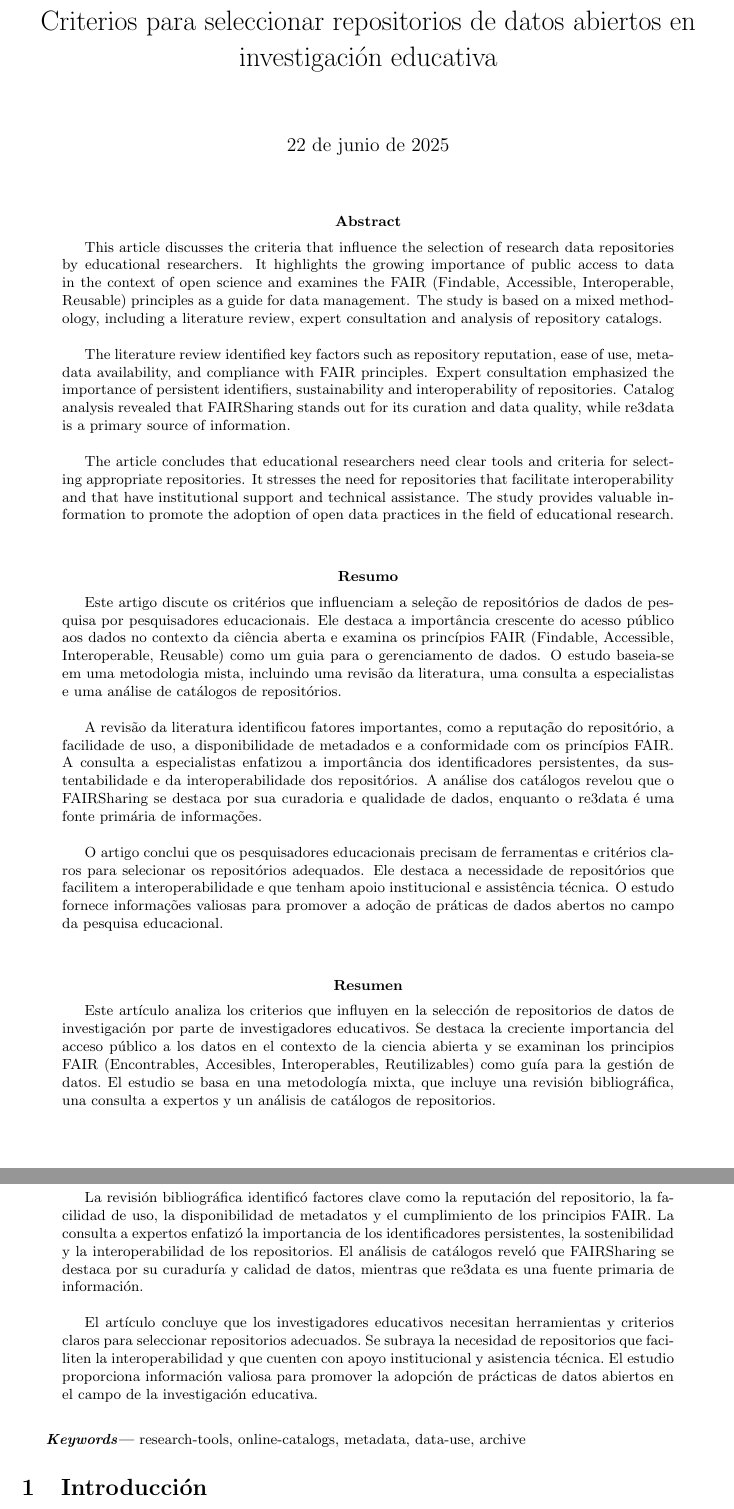
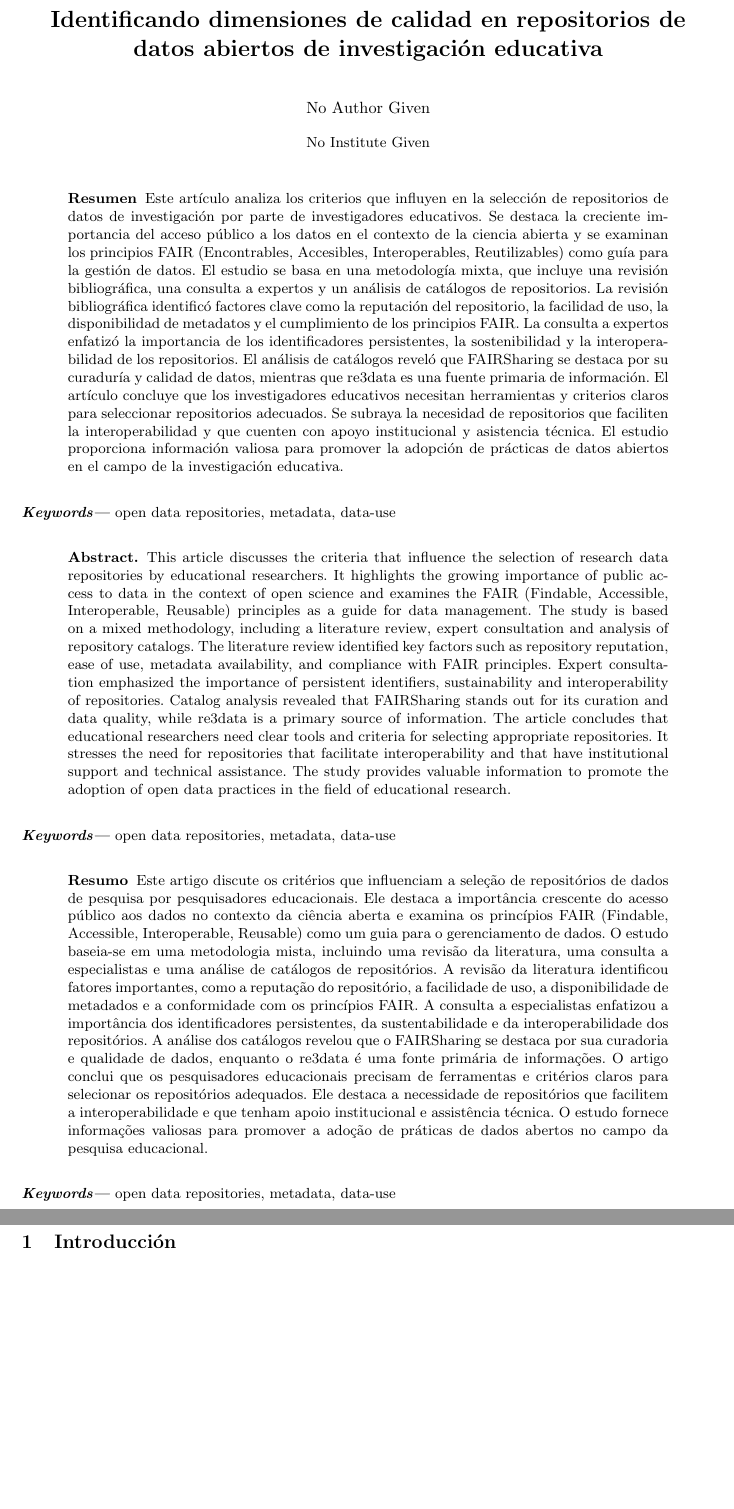
Before and after one commit to gonzatorte/DAI-RELATEC, a LaTeX paper (main.tex): two parts of pages 1 and 2 of 8, joined at a grey line, cut at the place of the change, the shorter picture padded with empty space. Compiled offline with pdfLaTeX.

Commit message:
Updates from Overleaf

```diff
--- a/main.tex
+++ b/main.tex
@@ -1,4 +1,5 @@
-\documentclass{article}
+%\documentclass{article}
+\documentclass[runningheads]{llncs}
 \usepackage[spanish,english,portuguese]{babel}
 
 % Set page size and margins
@@ -18,45 +19,46 @@
   \textbf{\textit{Keywords---}} #1
 }
 
-\title{Criterios para seleccionar repositorios de datos abiertos en investigación educativa}
-
-% \author{Gonzalo Torterolo-Silva - ORCID https://orcid.org/0000-0002-1426-562X}
+%title{Criterios para seleccionar repositorios de datos abiertos en investigación educativa}
+\title{Identificando dimensiones de calidad en repositorios de datos abiertos de investigación educativa}
+% \author{Gonzalo Torterolo-Silva - ORCID https://orcid.org/0009-0003-5004-0342}
 % \author{Regina Motz - ORCID https://orcid.org/0000-0002-1426-562X}
+% \author{Regina Motz - ORCID https://orcid.org/0000-0002-8257-5291}
 
 \begin{document}
 \selectlanguage{spanish}
 \maketitle
 
+\selectlanguage{spanish}
+\begin{abstract}
+Este artículo analiza los criterios que influyen en la selección de repositorios de datos de investigación por parte de investigadores educativos. Se destaca la creciente importancia del acceso público a los datos en el contexto de la ciencia abierta y se examinan los principios FAIR (Encontrables, Accesibles, Interoperables, Reutilizables) como guía para la gestión de datos. El estudio se basa en una metodología mixta, que incluye una revisión bibliográfica, una consulta a expertos y un análisis de catálogos de repositorios.
+La revisión bibliográfica identificó factores clave como la reputación del repositorio, la facilidad de uso, la disponibilidad de metadatos y el cumplimiento de los principios FAIR. La consulta a expertos enfatizó la importancia de los identificadores persistentes, la sostenibilidad y la interoperabilidad de los repositorios. El análisis de catálogos reveló que FAIRSharing se destaca por su curaduría y calidad de datos, mientras que re3data es una fuente primaria de información.
+El artículo concluye que los investigadores educativos necesitan herramientas y criterios claros para seleccionar repositorios adecuados. Se subraya la necesidad de repositorios que faciliten la interoperabilidad y que cuenten con apoyo institucional y asistencia técnica. El estudio proporciona información valiosa para promover la adopción de prácticas de datos abiertos en el campo de la investigación educativa.
+
+% Finalmente, se destaca el rol del investigador como agente activo que colabora en la  democratización del conocimiento científico, promoviendo una cultura de datos abiertos en el ámbito educativo.\\
+\end{abstract}
+% 5 keywords de ERIC en espa`nol
+\keywords{open data repositories, metadata, data-use}
+
+
 \selectlanguage{english}
 \begin{abstract}
-This article discusses the criteria that influence the selection of research data repositories by educational researchers. It highlights the growing importance of public access to data in the context of open science and examines the FAIR (Findable, Accessible, Interoperable, Reusable) principles as a guide for data management. The study is based on a mixed methodology, including a literature review, expert consultation and analysis of repository catalogs.\\
+This article discusses the criteria that influence the selection of research data repositories by educational researchers. It highlights the growing importance of public access to data in the context of open science and examines the FAIR (Findable, Accessible, Interoperable, Reusable) principles as a guide for data management. The study is based on a mixed methodology, including a literature review, expert consultation and analysis of repository catalogs.
+The literature review identified key factors such as repository reputation, ease of use, metadata availability, and compliance with FAIR principles. Expert consultation emphasized the importance of persistent identifiers, sustainability and interoperability of repositories. Catalog analysis revealed that FAIRSharing stands out for its curation and data quality, while re3data is a primary source of information.
+The article concludes that educational researchers need clear tools and criteria for selecting appropriate repositories. It stresses the need for repositories that facilitate interoperability and that have institutional support and technical assistance. The study provides valuable information to promote the adoption of open data practices in the field of educational research.
+\end{abstract}
+% 5 keywords de ERIC
+% completar keyword
+\keywords{open data repositories, metadata, data-use}
 
-The literature review identified key factors such as repository reputation, ease of use, metadata availability, and compliance with FAIR principles. Expert consultation emphasized the importance of persistent identifiers, sustainability and interoperability of repositories. Catalog analysis revealed that FAIRSharing stands out for its curation and data quality, while re3data is a primary source of information.\\
-
-The article concludes that educational researchers need clear tools and criteria for selecting appropriate repositories. It stresses the need for repositories that facilitate interoperability and that have institutional support and technical assistance. The study provides valuable information to promote the adoption of open data practices in the field of educational research.\\
-\end{abstract}
 
 \selectlanguage{portuguese}
 \begin{abstract}
-Este artigo discute os critérios que influenciam a seleção de repositórios de dados de pesquisa por pesquisadores educacionais. Ele destaca a importância crescente do acesso público aos dados no contexto da ciência aberta e examina os princípios FAIR (Findable, Accessible, Interoperable, Reusable) como um guia para o gerenciamento de dados. O estudo baseia-se em uma metodologia mista, incluindo uma revisão da literatura, uma consulta a especialistas e uma análise de catálogos de repositórios.\\
-
-A revisão da literatura identificou fatores importantes, como a reputação do repositório, a facilidade de uso, a disponibilidade de metadados e a conformidade com os princípios FAIR. A consulta a especialistas enfatizou a importância dos identificadores persistentes, da sustentabilidade e da interoperabilidade dos repositórios. A análise dos catálogos revelou que o FAIRSharing se destaca por sua curadoria e qualidade de dados, enquanto o re3data é uma fonte primária de informações.\\
-
-O artigo conclui que os pesquisadores educacionais precisam de ferramentas e critérios claros para selecionar os repositórios adequados. Ele destaca a necessidade de repositórios que facilitem a interoperabilidade e que tenham apoio institucional e assistência técnica. O estudo fornece informações valiosas para promover a adoção de práticas de dados abertos no campo da pesquisa educacional.\\
+Este artigo discute os critérios que influenciam a seleção de repositórios de dados de pesquisa por pesquisadores educacionais. Ele destaca a importância crescente do acesso público aos dados no contexto da ciência aberta e examina os princípios FAIR (Findable, Accessible, Interoperable, Reusable) como um guia para o gerenciamento de dados. O estudo baseia-se em uma metodologia mista, incluindo uma revisão da literatura, uma consulta a especialistas e uma análise de catálogos de repositórios.
+A revisão da literatura identificou fatores importantes, como a reputação do repositório, a facilidade de uso, a disponibilidade de metadados e a conformidade com os princípios FAIR. A consulta a especialistas enfatizou a importância dos identificadores persistentes, da sustentabilidade e da interoperabilidade dos repositórios. A análise dos catálogos revelou que o FAIRSharing se destaca por sua curadoria e qualidade de dados, enquanto o re3data é uma fonte primária de informações.
+O artigo conclui que os pesquisadores educacionais precisam de ferramentas e critérios claros para selecionar os repositórios adequados. Ele destaca a necessidade de repositórios que facilitem a interoperabilidade e que tenham apoio institucional e assistência técnica. O estudo fornece informações valiosas para promover a adoção de práticas de dados abertos no campo da pesquisa educacional.
 \end{abstract}
-
-\selectlanguage{spanish}
-\begin{abstract}
-Este artículo analiza los criterios que influyen en la selección de repositorios de datos de investigación por parte de investigadores educativos. Se destaca la creciente importancia del acceso público a los datos en el contexto de la ciencia abierta y se examinan los principios FAIR (Encontrables, Accesibles, Interoperables, Reutilizables) como guía para la gestión de datos. El estudio se basa en una metodología mixta, que incluye una revisión bibliográfica, una consulta a expertos y un análisis de catálogos de repositorios.\\
-
-La revisión bibliográfica identificó factores clave como la reputación del repositorio, la facilidad de uso, la disponibilidad de metadatos y el cumplimiento de los principios FAIR. La consulta a expertos enfatizó la importancia de los identificadores persistentes, la sostenibilidad y la interoperabilidad de los repositorios. El análisis de catálogos reveló que FAIRSharing se destaca por su curaduría y calidad de datos, mientras que re3data es una fuente primaria de información.\\
-
-El artículo concluye que los investigadores educativos necesitan herramientas y criterios claros para seleccionar repositorios adecuados. Se subraya la necesidad de repositorios que faciliten la interoperabilidad y que cuenten con apoyo institucional y asistencia técnica. El estudio proporciona información valiosa para promover la adopción de prácticas de datos abiertos en el campo de la investigación educativa.\\
-
-% Finalmente, se destaca el rol del investigador como agente activo que colabora en la  democratización del conocimiento científico, promoviendo una cultura de datos abiertos en el ámbito educativo.\\
-\end{abstract}
-
-\keywords{research-tools, online-catalogs, metadata, data-use, archive}
+\keywords{open data repositories, metadata, data-use}
 
 
 \section{Introducción}
```
Also changed, not shown: main.tex (6 more changed lines).
